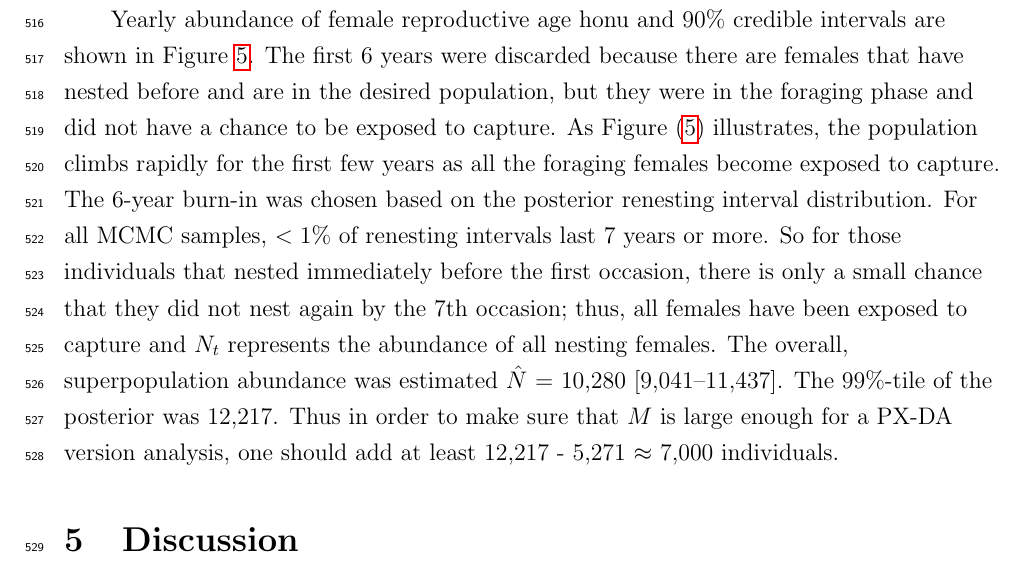
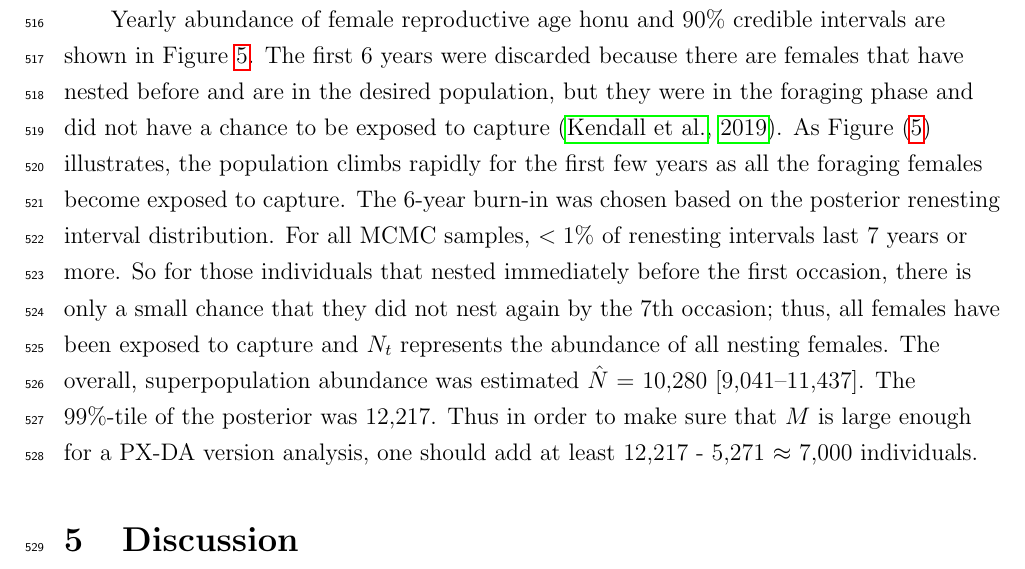
Before and after one commit to dsjohnson/JS_manuscript, a LaTeX document (fix_rank_cr.tex): part of page 20 of 35, cut so that both start at the same text. Compiled offline with pdfLaTeX.

Commit message:
Update fix_rank_cr.tex

```diff
--- a/fix_rank_cr.tex
+++ b/fix_rank_cr.tex
@@ -544,7 +544,7 @@ Remigration probability estimates peaked at 3 years and showed a slight decline
 
 The estimates of recruitment probability ($\rho_t$) were low but relatively consistent for the bulk of the time series (Figure \ref{fig:honu.rho}A) with a marked increase in both point estimates and uncertainty as the end of the series is reached. This is expected and is not indicative of a real biological increase in population entry, as can be seen by examining the corresponding estimates of marginal entry probability ($\xi_t$; Figure \ref{fig:honu.rho}B). It is a result of the fact that the model constrains entry to occur before the end of the study, and the uncertainty results from the breeding return time portion of the model. Individuals may enter near the end of the study and, if not captured, they most likely will not be seen before the study concludes.
 
-Yearly abundance of female reproductive age honu and 90\% credible intervals are shown in Figure \ref{fig:honu.abund}. The first 6 years were discarded because there are females that have nested before and are in the desired population, but they were in the foraging phase and did not have a chance to be exposed to capture. As Figure (\ref{fig:honu.abund}) illustrates, the population climbs rapidly for the first few years as all the foraging females become exposed to capture. The 6-year burn-in was chosen based on the posterior renesting interval distribution. For all MCMC samples, $<1$\% of renesting intervals last 7 years or more. So for those individuals that nested immediately before the first occasion, there is only a small chance that they did not nest again by the 7th occasion; thus, all females have been exposed to capture and $N_t$ represents the abundance of all nesting females. The overall, superpopulation abundance was estimated $\hat{N}$ = 10,280 [9,041--11,437]. The 99\%-tile of the posterior was 12,217. Thus in order to make sure that $M$ is large enough for a PX-DA version analysis, one should add at least 12,217 - 5,271 $\approx$ 7,000 individuals.
+Yearly abundance of female reproductive age honu and 90\% credible intervals are shown in Figure \ref{fig:honu.abund}. The first 6 years were discarded because there are females that have nested before and are in the desired population, but they were in the foraging phase and did not have a chance to be exposed to capture \citep{kendall2019multistate}. As Figure (\ref{fig:honu.abund}) illustrates, the population climbs rapidly for the first few years as all the foraging females become exposed to capture. The 6-year burn-in was chosen based on the posterior renesting interval distribution. For all MCMC samples, $<1$\% of renesting intervals last 7 years or more. So for those individuals that nested immediately before the first occasion, there is only a small chance that they did not nest again by the 7th occasion; thus, all females have been exposed to capture and $N_t$ represents the abundance of all nesting females. The overall, superpopulation abundance was estimated $\hat{N}$ = 10,280 [9,041--11,437]. The 99\%-tile of the posterior was 12,217. Thus in order to make sure that $M$ is large enough for a PX-DA version analysis, one should add at least 12,217 - 5,271 $\approx$ 7,000 individuals.
 %Recruitment was modeled with a Gaussian radial basis function.
 %\[
 %\text{logit}(\rho_t) = \beta_{\rho0} + \mathbf{b}_t\bb_{\rho}
```
